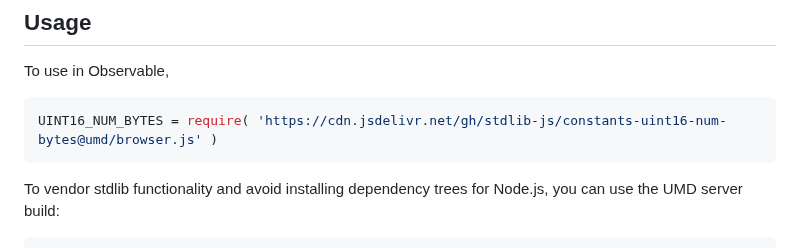
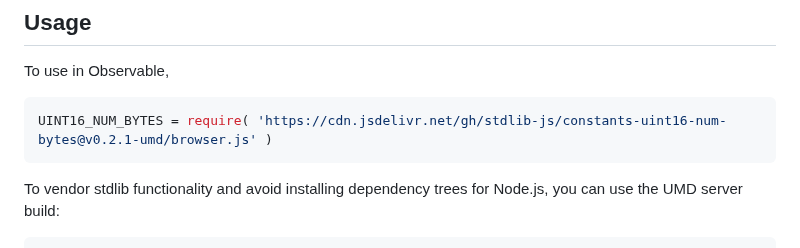
Before and after one commit to stdlib-js/constants-uint16-num-bytes, a Markdown page: README.md, the part around one of its changes. Rendered like a GitHub page.

Commit message:
Update README.md for UMD bundle v0.2.1

````diff
--- a/README.md
+++ b/README.md
@@ -44,7 +44,7 @@ limitations under the License.
 To use in Observable,
 
 ```javascript
-UINT16_NUM_BYTES = require( 'https://cdn.jsdelivr.net/gh/stdlib-js/constants-uint16-num-bytes@umd/browser.js' )
+UINT16_NUM_BYTES = require( 'https://cdn.jsdelivr.net/gh/stdlib-js/constants-uint16-num-bytes@v0.2.1-umd/browser.js' )
 ```
 
 To vendor stdlib functionality and avoid installing dependency trees for Node.js, you can use the UMD server build:
````
Also changed, not shown: other parts of README.md (+2 -2 lines).
